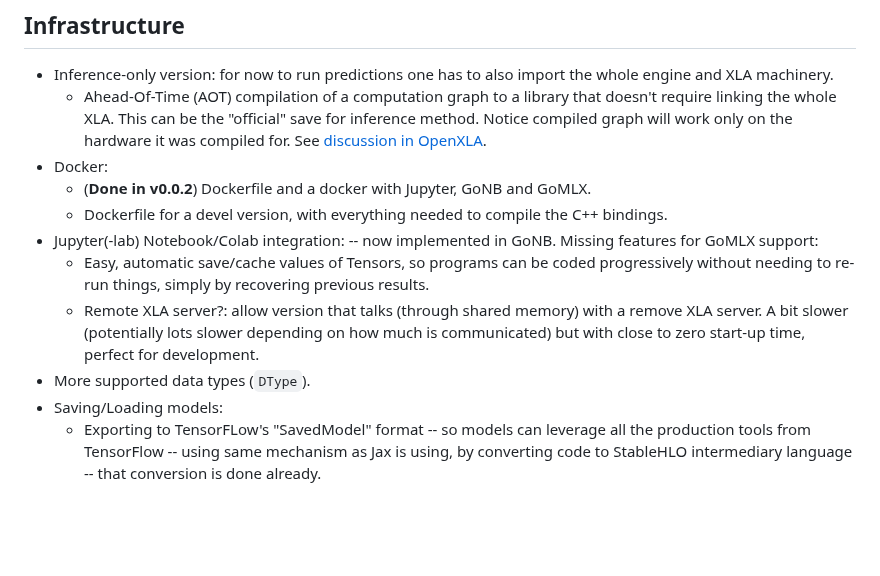
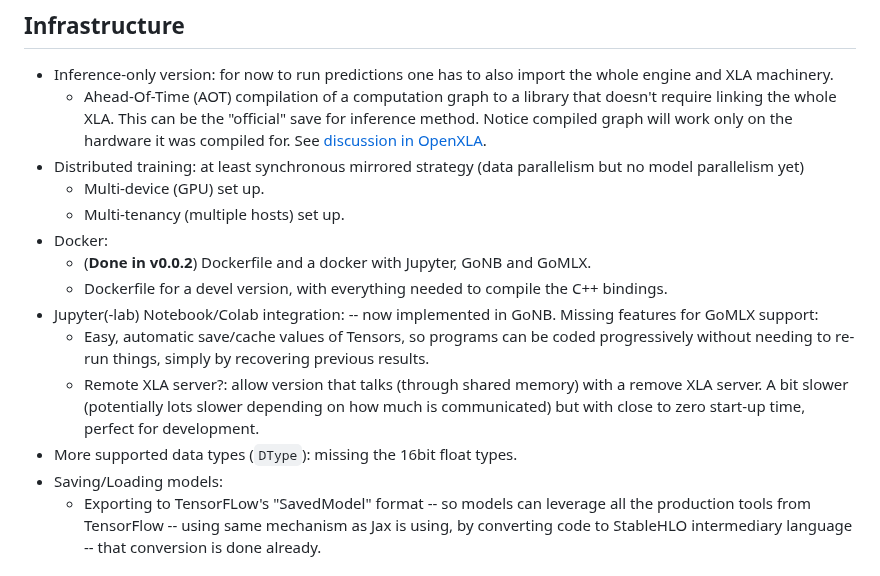
Before and after one commit to gomlx/gomlx, a Markdown page: docs/TODO.md, the part around the change. Rendered like a GitHub page; blank space fills up the shorter version.

```diff
--- a/docs/TODO.md
+++ b/docs/TODO.md
@@ -30,6 +30,9 @@ Split by functionality, the most "desirable" TODOs are:
   * Ahead-Of-Time (AOT) compilation of a computation graph to a library that doesn't require linking
     the whole XLA. This can be the "official" save for inference method. Notice compiled graph will
     work only on the hardware it was compiled for. See [discussion in OpenXLA](https://groups.google.com/a/openxla.org/g/openxla-discuss/c/0RXscLOHWtc).
+* Distributed training: at least synchronous mirrored strategy (data parallelism but no model parallelism yet)
+  * Multi-device (GPU) set up.
+  * Multi-tenancy (multiple hosts) set up.
 * Docker:
   * (**Done in v0.0.2**) Dockerfile and a docker with Jupyter, GoNB and GoMLX.
   * Dockerfile for a devel version, with everything needed to compile the C++ bindings.
@@ -39,7 +42,7 @@ Split by functionality, the most "desirable" TODOs are:
   * Remote XLA server?: allow version that talks (through shared memory) with a remove XLA server. A bit
     slower (potentially lots slower depending on how much is communicated) but with close to zero
     start-up time, perfect for development.
-* More supported data types (`DType`).
+* More supported data types (`DType`): missing the 16bit float types.
 * Saving/Loading models:
   * Exporting to TensorFLow's "SavedModel" format -- so models can leverage all the production tools
     from TensorFlow -- using same mechanism as Jax is using, by converting code to StableHLO intermediary
```
Also changed, not shown: README.md (+4 -4 lines).
